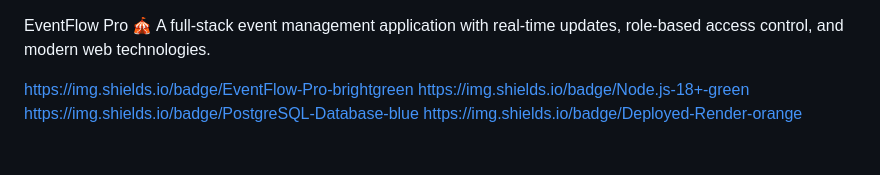
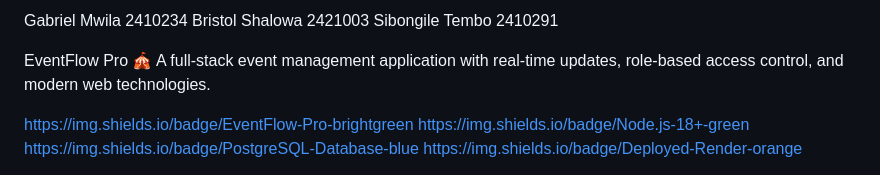
Before and after one commit to gabrielmwila28/EventFlow-pro, a Markdown page: README.md, the part around the change. GitHub-like rendering.

```diff
--- a/README.md
+++ b/README.md
@@ -1,3 +1,7 @@
+Gabriel Mwila 2410234
+Bristol Shalowa 2421003
+Sibongile Tembo 2410291
+
 EventFlow Pro 🎪
 A full-stack event management application with real-time updates, role-based access control, and modern web technologies.
 
```
